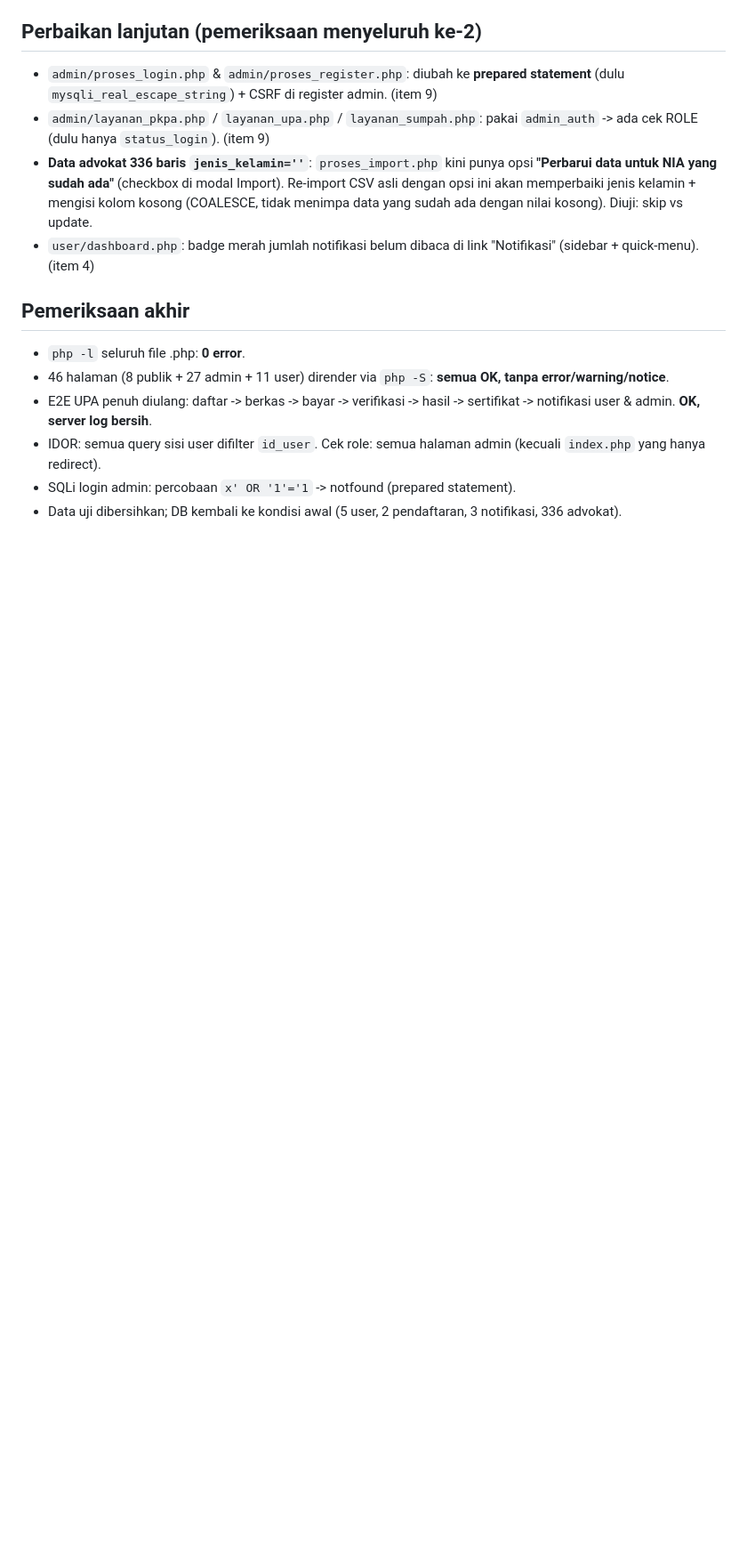
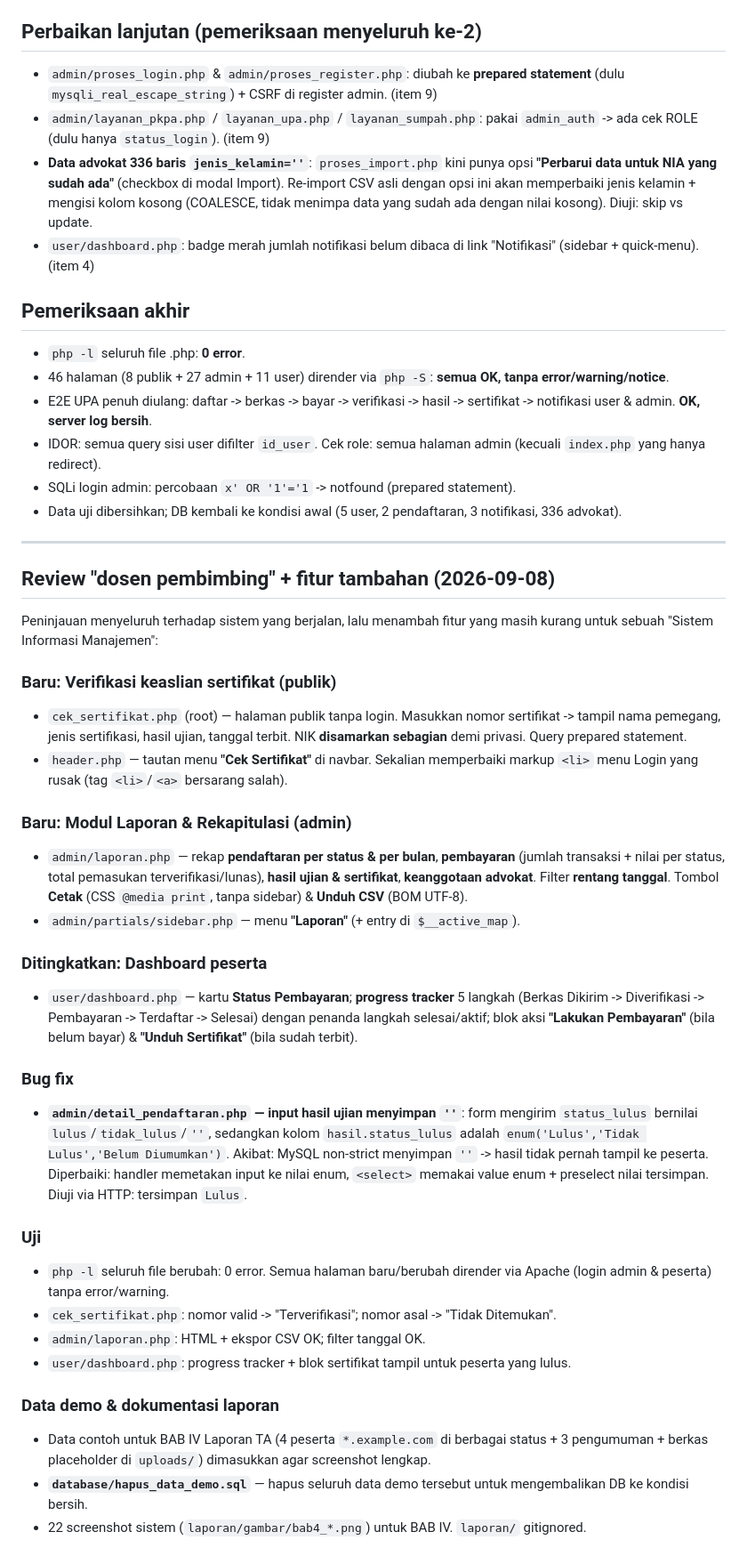
Before and after one commit to SatriaStarr/Company-Profile-Peradi, a Markdown page: PROGRESS.md, the part around the change. Shown at 89% size. Rendered like a GitHub page; blank space fills up the shorter version.

Commit message:
docs: PROGRESS.md — review pembimbing (cek sertifikat, laporan, dashboard, bug hasil)
Co-Authored-By: Claude Sonnet 5 <noreply@anthropic.com>
Claude-Session: https://claude.ai/code/session_01EndhkhvMkFDcPvn8E5BMNQ

```diff
--- a/PROGRESS.md
+++ b/PROGRESS.md
@@ -223,3 +223,34 @@ Subfolder: galeri, layanan, pembayaran, peraturan, qris, sertifikasi, sertifikat
 - IDOR: semua query sisi user difilter `id_user`. Cek role: semua halaman admin (kecuali `index.php` yang hanya redirect).
 - SQLi login admin: percobaan `x' OR '1'='1` -> notfound (prepared statement).
 - Data uji dibersihkan; DB kembali ke kondisi awal (5 user, 2 pendaftaran, 3 notifikasi, 336 advokat).
+
+---
+
+## Review "dosen pembimbing" + fitur tambahan (2026-09-08)
+
+Peninjauan menyeluruh terhadap sistem yang berjalan, lalu menambah fitur yang masih kurang untuk sebuah "Sistem Informasi Manajemen":
+
+### Baru: Verifikasi keaslian sertifikat (publik)
+- `cek_sertifikat.php` (root) — halaman publik tanpa login. Masukkan nomor sertifikat -> tampil nama pemegang, jenis sertifikasi, hasil ujian, tanggal terbit. NIK **disamarkan sebagian** demi privasi. Query prepared statement.
+- `header.php` — tautan menu **"Cek Sertifikat"** di navbar. Sekalian memperbaiki markup `<li>` menu Login yang rusak (tag `<li>`/`<a>` bersarang salah).
+
+### Baru: Modul Laporan & Rekapitulasi (admin)
+- `admin/laporan.php` — rekap **pendaftaran per status & per bulan**, **pembayaran** (jumlah transaksi + nilai per status, total pemasukan terverifikasi/lunas), **hasil ujian & sertifikat**, **keanggotaan advokat**. Filter **rentang tanggal**. Tombol **Cetak** (CSS `@media print`, tanpa sidebar) & **Unduh CSV** (BOM UTF-8).
+- `admin/partials/sidebar.php` — menu **"Laporan"** (+ entry di `$__active_map`).
+
+### Ditingkatkan: Dashboard peserta
+- `user/dashboard.php` — kartu **Status Pembayaran**; **progress tracker** 5 langkah (Berkas Dikirim -> Diverifikasi -> Pembayaran -> Terdaftar -> Selesai) dengan penanda langkah selesai/aktif; blok aksi **"Lakukan Pembayaran"** (bila belum bayar) & **"Unduh Sertifikat"** (bila sudah terbit).
+
+### Bug fix
+- **`admin/detail_pendaftaran.php` — input hasil ujian menyimpan `''`**: form mengirim `status_lulus` bernilai `lulus`/`tidak_lulus`/`''`, sedangkan kolom `hasil.status_lulus` adalah `enum('Lulus','Tidak Lulus','Belum Diumumkan')`. Akibat: MySQL non-strict menyimpan `''` -> hasil tidak pernah tampil ke peserta. Diperbaiki: handler memetakan input ke nilai enum, `<select>` memakai value enum + preselect nilai tersimpan. Diuji via HTTP: tersimpan `Lulus`.
+
+### Uji
+- `php -l` seluruh file berubah: 0 error. Semua halaman baru/berubah dirender via Apache (login admin & peserta) tanpa error/warning.
+- `cek_sertifikat.php`: nomor valid -> "Terverifikasi"; nomor asal -> "Tidak Ditemukan".
+- `admin/laporan.php`: HTML + ekspor CSV OK; filter tanggal OK.
+- `user/dashboard.php`: progress tracker + blok sertifikat tampil untuk peserta yang lulus.
+
+### Data demo & dokumentasi laporan
+- Data contoh untuk BAB IV Laporan TA (4 peserta `*.example.com` di berbagai status + 3 pengumuman + berkas placeholder di `uploads/`) dimasukkan agar screenshot lengkap.
+- **`database/hapus_data_demo.sql`** — hapus seluruh data demo tersebut untuk mengembalikan DB ke kondisi bersih.
+- 22 screenshot sistem (`laporan/gambar/bab4_*.png`) untuk BAB IV. `laporan/` gitignored.
```
